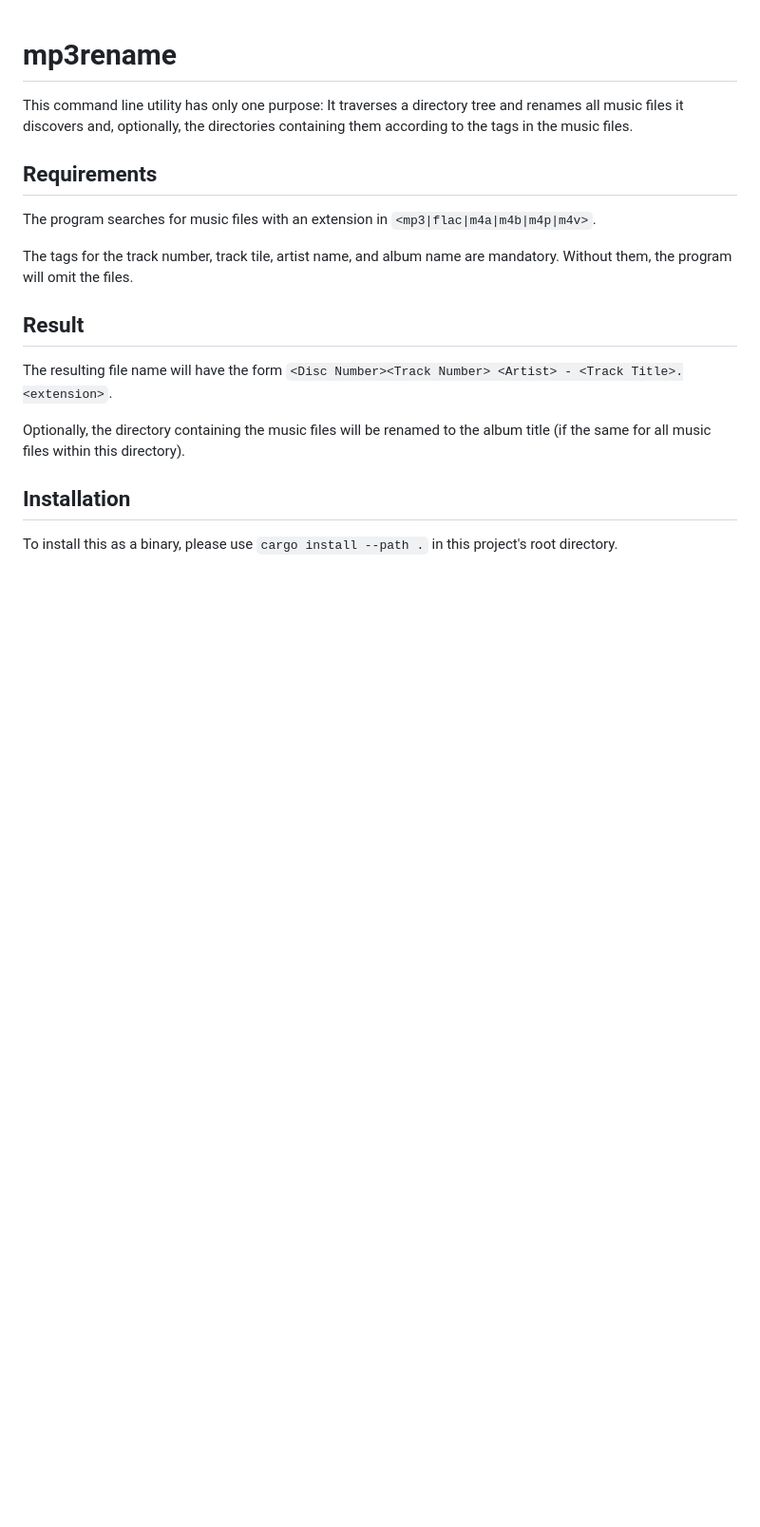
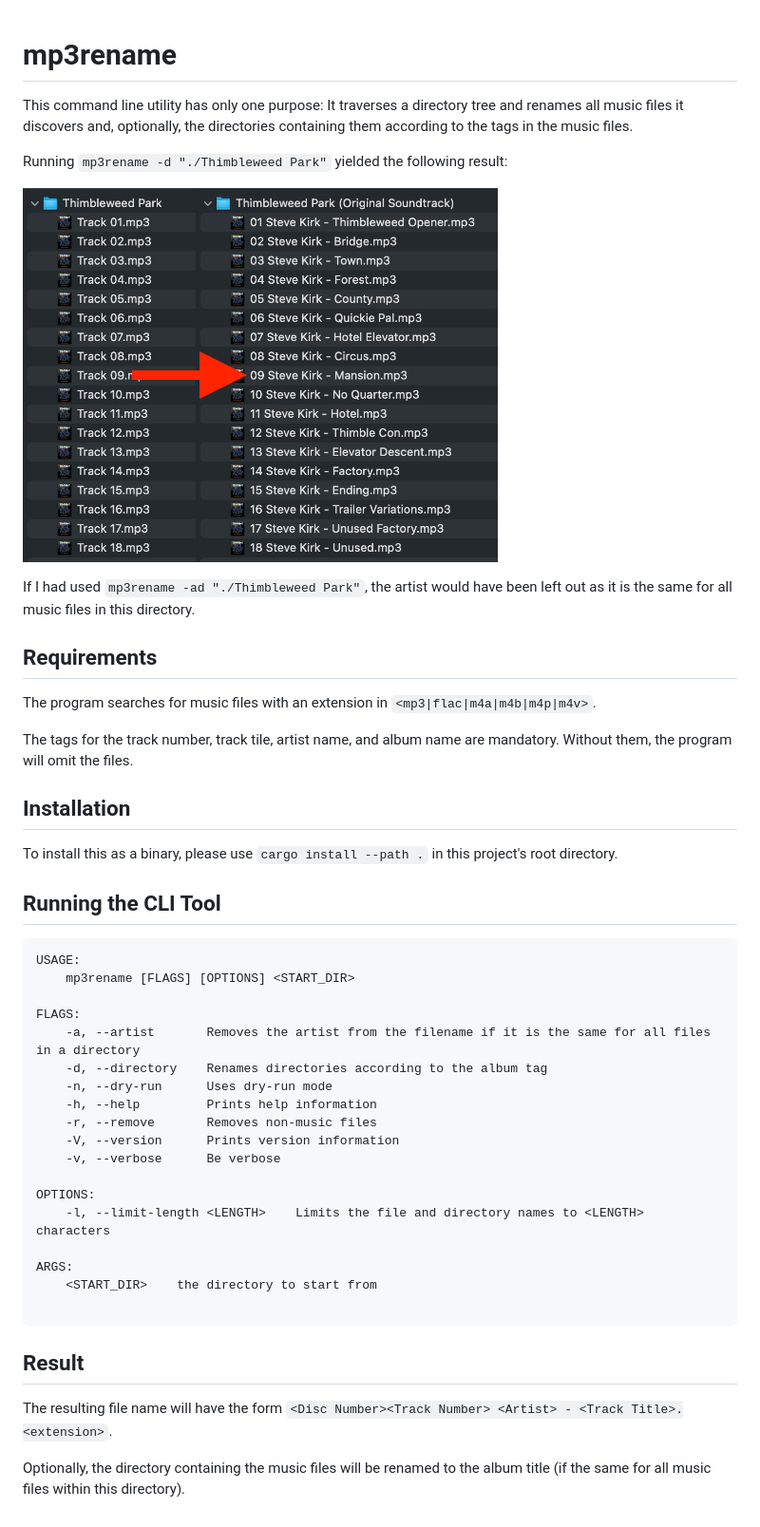
Before and after one commit to MichaelKaaden/mp3rename, a Markdown page: README.md, the part around the change. Shown at 95% size. Drawn GitHub-style; pictures changed too: assets/screenshot.png (added); blank space fills up the shorter version.

Commit message:
[chore] Add a screenshot to the README.md

````diff
--- a/README.md
+++ b/README.md
@@ -2,6 +2,13 @@
 
 This command line utility has only one purpose: It traverses a directory tree and renames all music files it discovers
 and, optionally, the directories containing them according to the tags in the music files.
+
+Running `mp3rename -d "./Thimbleweed Park"` yielded the following result:
+
+![What this command line tool does](assets/screenshot.png)
+
+If I had used `mp3rename -ad "./Thimbleweed Park"`, the artist would have been left out as it is the same for all music
+files in this directory.
 
 ## Requirements
 
@@ -10,6 +17,33 @@ The program searches for music files with an extension in `<mp3|flac|m4a|m4b|m4p
 The tags for the track number, track tile, artist name, and album name are mandatory. Without them, the program will
 omit the files.
 
+## Installation
+
+To install this as a binary, please use `cargo install --path .` in this project's root directory.
+
+## Running the CLI Tool
+
+```text
+USAGE:
+    mp3rename [FLAGS] [OPTIONS] <START_DIR>
+
+FLAGS:
+    -a, --artist       Removes the artist from the filename if it is the same for all files in a directory
+    -d, --directory    Renames directories according to the album tag
+    -n, --dry-run      Uses dry-run mode
+    -h, --help         Prints help information
+    -r, --remove       Removes non-music files
+    -V, --version      Prints version information
+    -v, --verbose      Be verbose
+
+OPTIONS:
+    -l, --limit-length <LENGTH>    Limits the file and directory names to <LENGTH> characters
+
+ARGS:
+    <START_DIR>    the directory to start from
+
+```
+
 ## Result
 
 The resulting file name will have the form
@@ -17,7 +51,3 @@ The resulting file name will have the form
 
 Optionally, the directory containing the music files will be renamed to the album title (if the same for all music files
 within this directory).
-
-## Installation
-
-To install this as a binary, please use `cargo install --path .` in this project's root directory.
````
